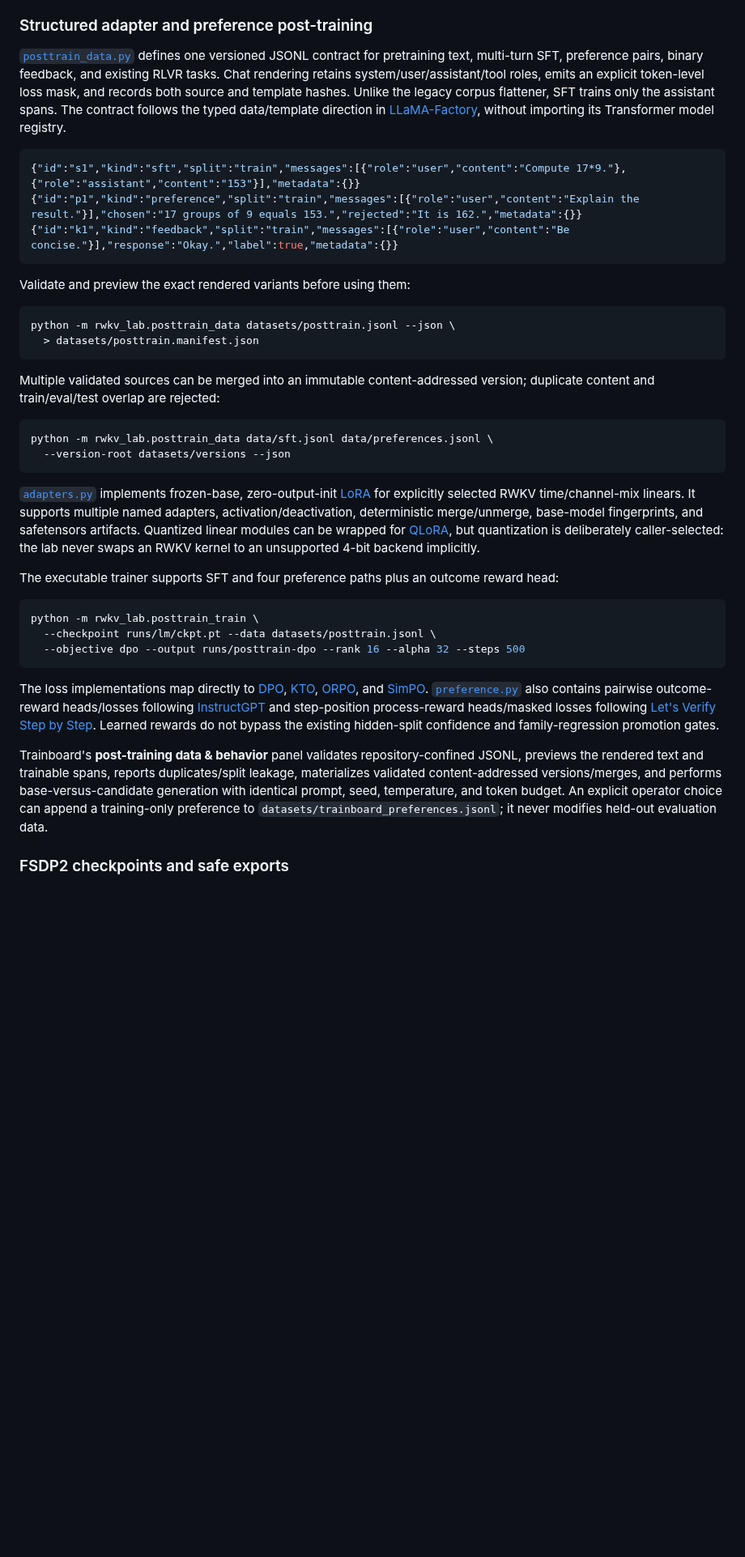
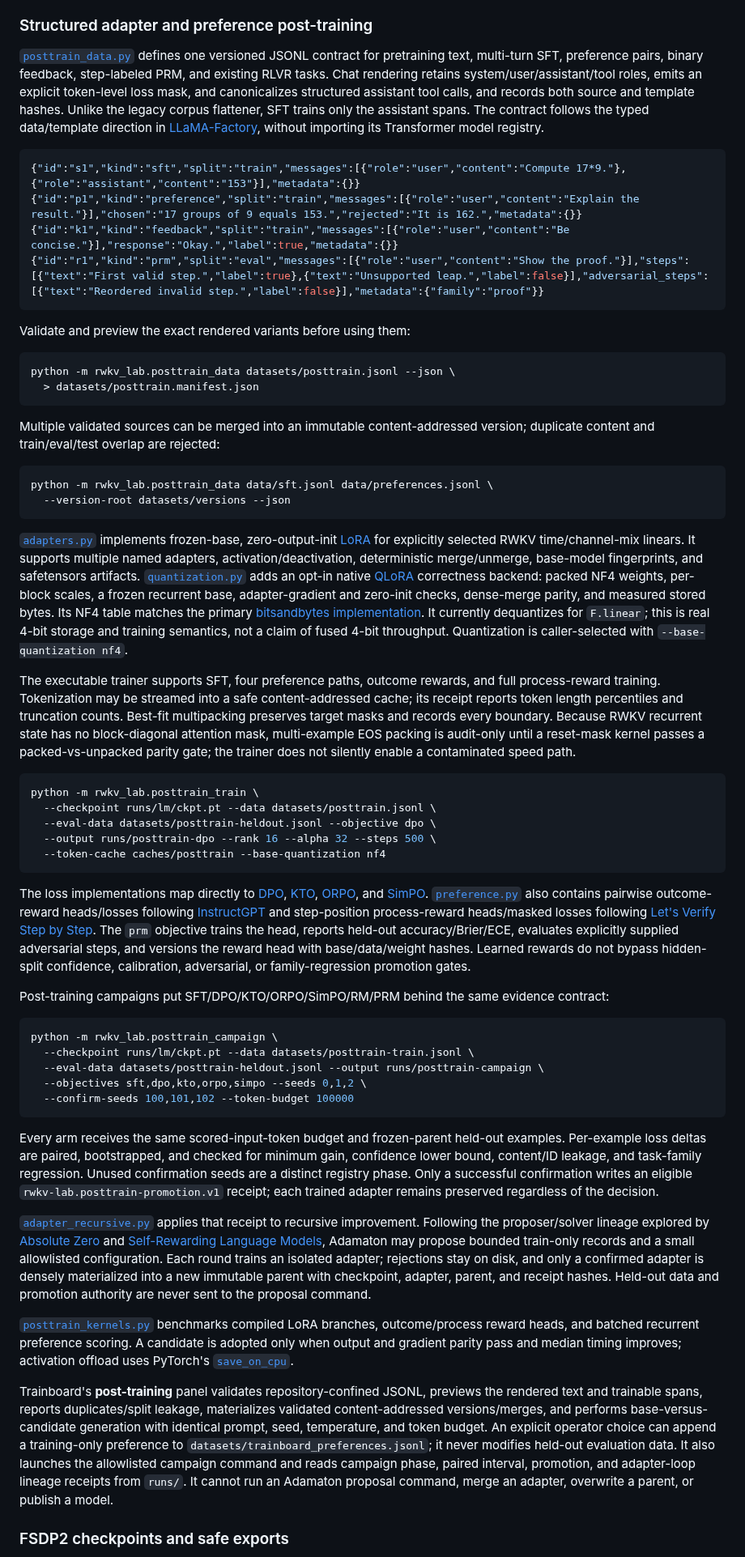
Before and after one commit to sirus20x6/rwkv-lab, a Markdown page: README.md, the part around one of its changes. Shown at 81% size. GitHub-like rendering; blank space fills up the shorter version.

Commit message:
Add qualified post-training campaigns and adapter recursion

````diff
--- a/README.md
+++ b/README.md
@@ -207,9 +207,9 @@ names the untouched parent as the rollback target.
 ### Structured adapter and preference post-training
 
 [`posttrain_data.py`](src/rwkv_lab/posttrain_data.py) defines one versioned JSONL contract for
-pretraining text, multi-turn SFT, preference pairs, binary feedback, and existing RLVR tasks. Chat
+pretraining text, multi-turn SFT, preference pairs, binary feedback, step-labeled PRM, and existing RLVR tasks. Chat
 rendering retains system/user/assistant/tool roles, emits an explicit token-level loss mask, and
-records both source and template hashes. Unlike the legacy corpus flattener, SFT trains only the
+canonicalizes structured assistant tool calls, and records both source and template hashes. Unlike the legacy corpus flattener, SFT trains only the
 assistant spans. The contract follows the typed data/template direction in
 [LLaMA-Factory](https://arxiv.org/abs/2403.13372), without importing its Transformer model registry.
 
@@ -217,6 +217,7 @@ assistant spans. The contract follows the typed data/template direction in
 {"id":"s1","kind":"sft","split":"train","messages":[{"role":"user","content":"Compute 17*9."},{"role":"assistant","content":"153"}],"metadata":{}}
 {"id":"p1","kind":"preference","split":"train","messages":[{"role":"user","content":"Explain the result."}],"chosen":"17 groups of 9 equals 153.","rejected":"It is 162.","metadata":{}}
 {"id":"k1","kind":"feedback","split":"train","messages":[{"role":"user","content":"Be concise."}],"response":"Okay.","label":true,"metadata":{}}
+{"id":"r1","kind":"prm","split":"eval","messages":[{"role":"user","content":"Show the proof."}],"steps":[{"text":"First valid step.","label":true},{"text":"Unsupported leap.","label":false}],"adversarial_steps":[{"text":"Reordered invalid step.","label":false}],"metadata":{"family":"proof"}}
 ```
 
 Validate and preview the exact rendered variants before using them:
@@ -237,16 +238,27 @@ python -m rwkv_lab.posttrain_data data/sft.jsonl data/preferences.jsonl \
 [`adapters.py`](src/rwkv_lab/adapters.py) implements frozen-base, zero-output-init
 [LoRA](https://arxiv.org/abs/2106.09685) for explicitly selected RWKV time/channel-mix linears. It
 supports multiple named adapters, activation/deactivation, deterministic merge/unmerge, base-model
-fingerprints, and safetensors artifacts. Quantized linear modules can be wrapped for
-[QLoRA](https://arxiv.org/abs/2305.14314), but quantization is deliberately caller-selected: the lab
-never swaps an RWKV kernel to an unsupported 4-bit backend implicitly.
+fingerprints, and safetensors artifacts. [`quantization.py`](src/rwkv_lab/quantization.py) adds an
+opt-in native [QLoRA](https://arxiv.org/abs/2305.14314) correctness backend: packed NF4 weights,
+per-block scales, a frozen recurrent base, adapter-gradient and zero-init checks, dense-merge parity,
+and measured stored bytes. Its NF4 table matches the primary
+[bitsandbytes implementation](https://github.com/bitsandbytes-foundation/bitsandbytes/blob/main/bitsandbytes/functional.py).
+It currently dequantizes for `F.linear`; this is real 4-bit storage and training semantics, not a
+claim of fused 4-bit throughput. Quantization is caller-selected with `--base-quantization nf4`.
 
-The executable trainer supports SFT and four preference paths plus an outcome reward head:
+The executable trainer supports SFT, four preference paths, outcome rewards, and full process-reward
+training. Tokenization may be streamed into a safe content-addressed cache; its receipt reports token
+length percentiles and truncation counts. Best-fit multipacking preserves target masks and records
+every boundary. Because RWKV recurrent state has no block-diagonal attention mask, multi-example EOS
+packing is audit-only until a reset-mask kernel passes a packed-vs-unpacked parity gate; the trainer
+does not silently enable a contaminated speed path.
 
 ```bash
 python -m rwkv_lab.posttrain_train \
   --checkpoint runs/lm/ckpt.pt --data datasets/posttrain.jsonl \
-  --objective dpo --output runs/posttrain-dpo --rank 16 --alpha 32 --steps 500
+  --eval-data datasets/posttrain-heldout.jsonl --objective dpo \
+  --output runs/posttrain-dpo --rank 16 --alpha 32 --steps 500 \
+  --token-cache caches/posttrain --base-quantization nf4
 ```
 
 The loss implementations map directly to [DPO](https://arxiv.org/abs/2305.18290),
@@ -254,14 +266,49 @@ The loss implementations map directly to [DPO](https://arxiv.org/abs/2305.18290)
 [SimPO](https://arxiv.org/abs/2405.14734). [`preference.py`](src/rwkv_lab/preference.py) also contains
 pairwise outcome-reward heads/losses following [InstructGPT](https://arxiv.org/abs/2203.02155) and
 step-position process-reward heads/masked losses following
-[Let's Verify Step by Step](https://arxiv.org/abs/2305.20050). Learned rewards do not bypass the existing
-hidden-split confidence and family-regression promotion gates.
+[Let's Verify Step by Step](https://arxiv.org/abs/2305.20050). The `prm` objective trains the head,
+reports held-out accuracy/Brier/ECE, evaluates explicitly supplied adversarial steps, and versions the
+reward head with base/data/weight hashes. Learned rewards do not bypass hidden-split confidence,
+calibration, adversarial, or family-regression promotion gates.
 
-Trainboard's **post-training data & behavior** panel validates repository-confined JSONL, previews
+Post-training campaigns put SFT/DPO/KTO/ORPO/SimPO/RM/PRM behind the same evidence contract:
+
+```bash
+python -m rwkv_lab.posttrain_campaign \
+  --checkpoint runs/lm/ckpt.pt --data datasets/posttrain-train.jsonl \
+  --eval-data datasets/posttrain-heldout.jsonl --output runs/posttrain-campaign \
+  --objectives sft,dpo,kto,orpo,simpo --seeds 0,1,2 \
+  --confirm-seeds 100,101,102 --token-budget 100000
+```
+
+Every arm receives the same scored-input-token budget and frozen-parent held-out examples. Per-example
+loss deltas are paired, bootstrapped, and checked for minimum gain, confidence lower bound, content/ID
+leakage, and task-family regression. Unused confirmation seeds are a distinct registry phase. Only a
+successful confirmation writes an eligible `rwkv-lab.posttrain-promotion.v1` receipt; each trained
+adapter remains preserved regardless of the decision.
+
+[`adapter_recursive.py`](src/rwkv_lab/adapter_recursive.py) applies that receipt to recursive
+improvement. Following the proposer/solver lineage explored by
+[Absolute Zero](https://arxiv.org/abs/2505.03335) and
+[Self-Rewarding Language Models](https://arxiv.org/abs/2401.10020), Adamaton may propose bounded
+train-only records and a small allowlisted configuration. Each round trains an isolated adapter;
+rejections stay on disk, and only a confirmed adapter is densely materialized into a new immutable
+parent with checkpoint, adapter, parent, and receipt hashes. Held-out data and promotion authority are
+never sent to the proposal command.
+
+[`posttrain_kernels.py`](src/rwkv_lab/posttrain_kernels.py) benchmarks compiled LoRA branches,
+outcome/process reward heads, and batched recurrent preference scoring. A candidate is adopted only
+when output and gradient parity pass and median timing improves; activation offload uses PyTorch's
+[`save_on_cpu`](https://docs.pytorch.org/docs/stable/autograd.html#torch.autograd.graph.save_on_cpu).
+
+Trainboard's **post-training** panel validates repository-confined JSONL, previews
 the rendered text and trainable spans, reports duplicates/split leakage, materializes validated
 content-addressed versions/merges, and performs base-versus-candidate generation with identical
 prompt, seed, temperature, and token budget. An explicit operator choice can append a training-only
 preference to `datasets/trainboard_preferences.jsonl`; it never modifies held-out evaluation data.
+It also launches the allowlisted campaign command and reads campaign phase, paired interval, promotion,
+and adapter-loop lineage receipts from `runs/`. It cannot run an Adamaton proposal command, merge an
+adapter, overwrite a parent, or publish a model.
 
 ### FSDP2 checkpoints and safe exports
 
````
Also changed, not shown: other parts of README.md (+7 -6 lines), dashboard/README.md (+13 -5 lines), docs/images/posttraining_panel.png, 15 other files.
